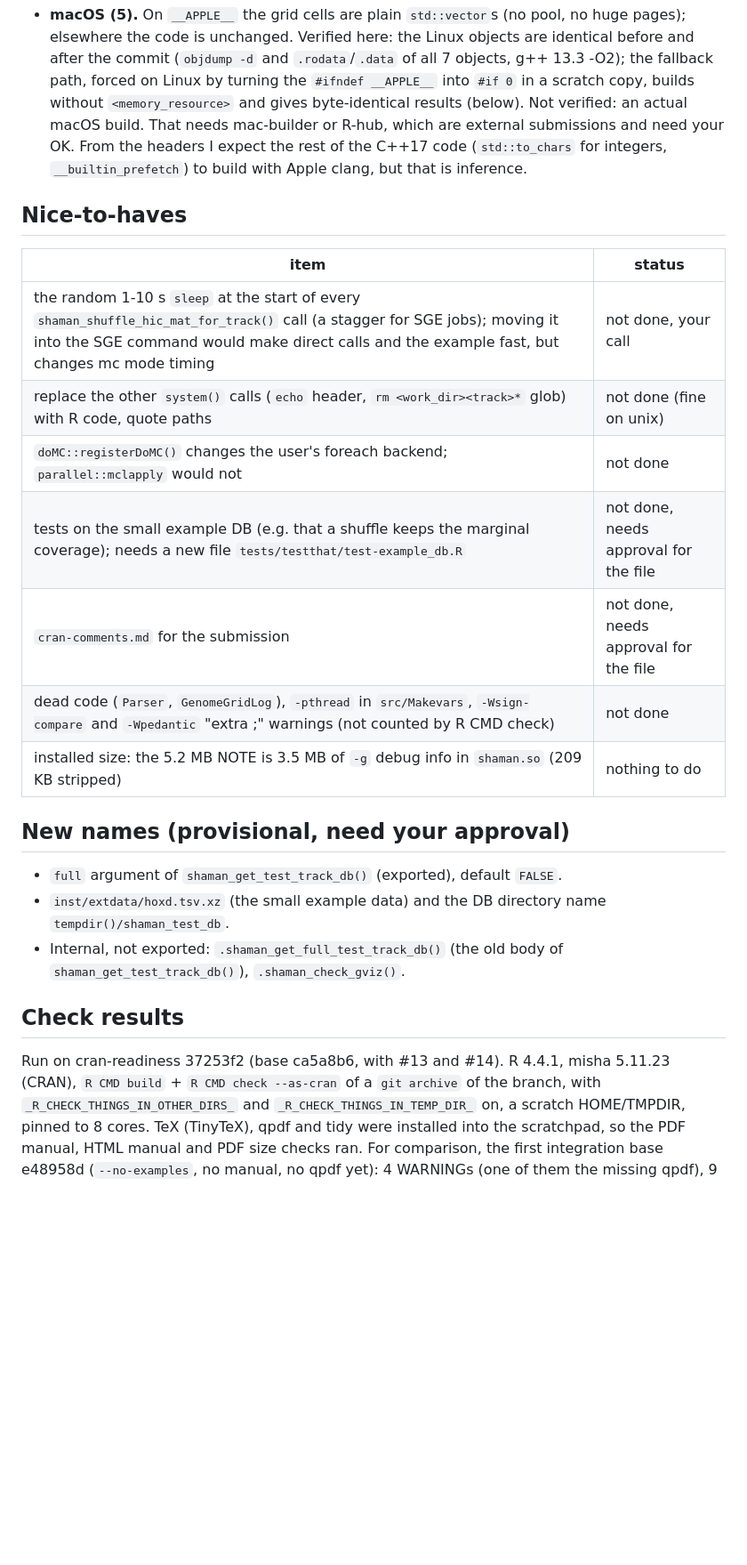
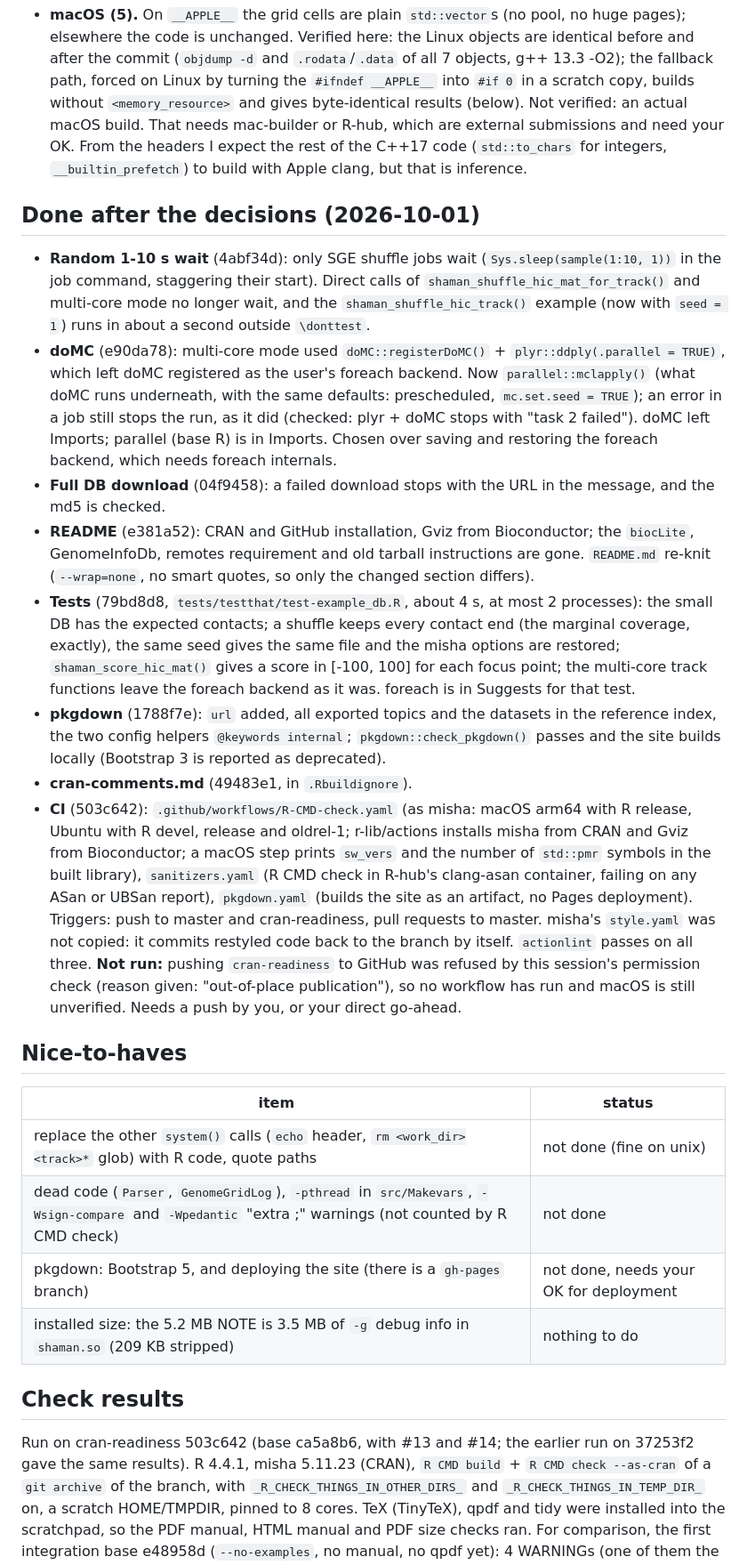
Before and after one commit to tanaylab/shaman, a Markdown page: CRAN_PLAN.md, the part around one of its changes. Shown at 89% size. GitHub-like rendering; blank space fills up the shorter version.

```diff
--- a/CRAN_PLAN.md
+++ b/CRAN_PLAN.md
@@ -139,29 +144,56 @@ Details:
   From the headers I expect the rest of the C++17 code (`std::to_chars` for integers,
   `__builtin_prefetch`) to build with Apple clang, but that is inference.
 
+## Done after the decisions (2026-10-01)
+
+- **Random 1-10 s wait** (4abf34d): only SGE shuffle jobs wait (`Sys.sleep(sample(1:10, 1))` in the job
+  command, staggering their start). Direct calls of `shaman_shuffle_hic_mat_for_track()` and
+  multi-core mode no longer wait, and the `shaman_shuffle_hic_track()` example (now with `seed = 1`)
+  runs in about a second outside `\donttest`.
+- **doMC** (e90da78): multi-core mode used `doMC::registerDoMC()` + `plyr::ddply(.parallel = TRUE)`,
+  which left doMC registered as the user's foreach backend. Now `parallel::mclapply()` (what doMC
+  runs underneath, with the same defaults: prescheduled, `mc.set.seed = TRUE`); an error in a job
+  still stops the run, as it did (checked: plyr + doMC stops with "task 2 failed"). doMC left
+  Imports; parallel (base R) is in Imports. Chosen over saving and restoring the foreach backend,
+  which needs foreach internals.
+- **Full DB download** (04f9458): a failed download stops with the URL in the message, and the md5
+  is checked.
+- **README** (e381a52): CRAN and GitHub installation, Gviz from Bioconductor; the `biocLite`, GenomeInfoDb,
+  remotes requirement and old tarball instructions are gone. `README.md` re-knit (`--wrap=none`,
+  no smart quotes, so only the changed section differs).
+- **Tests** (79bd8d8, `tests/testthat/test-example_db.R`, about 4 s, at most 2 processes): the small
+  DB has the expected contacts; a shuffle keeps every contact end (the marginal coverage, exactly),
+  the same seed gives the same file and the misha options are restored; `shaman_score_hic_mat()`
+  gives a score in [-100, 100] for each focus point; the multi-core track functions leave the foreach
+  backend as it was. foreach is in Suggests for that test.
+- **pkgdown** (1788f7e): `url` added, all exported topics and the datasets in the reference index,
+  the two config helpers `@keywords internal`; `pkgdown::check_pkgdown()` passes and the site builds
+  locally (Bootstrap 3 is reported as deprecated).
+- **cran-comments.md** (49483e1, in `.Rbuildignore`).
+- **CI** (503c642): `.github/workflows/R-CMD-check.yaml` (as misha: macOS arm64 with R release,
+  Ubuntu with R devel, release and oldrel-1; r-lib/actions installs misha from CRAN and Gviz from
+  Bioconductor; a macOS step prints `sw_vers` and the number of `std::pmr` symbols in the built
+  library), `sanitizers.yaml` (R CMD check in R-hub's clang-asan container, failing on any ASan or
+  UBSan report), `pkgdown.yaml` (builds the site as an artifact, no Pages deployment). Triggers: push to
+  master and cran-readiness, pull requests to master. misha's `style.yaml` was not copied: it commits
+  restyled code back to the branch by itself. `actionlint` passes on all three. **Not run:**
+  pushing `cran-readiness` to GitHub was refused by this session's permission check (reason given:
+  "out-of-place publication"), so no workflow has run and macOS is still unverified. Needs a push
+  by you, or your direct go-ahead.
+
 ## Nice-to-haves
 
 | item | status |
 |---|---|
-| the random 1-10 s `sleep` at the start of every `shaman_shuffle_hic_mat_for_track()` call (a stagger for SGE jobs); moving it into the SGE command would make direct calls and the example fast, but changes mc mode timing | not done, your call |
 | replace the other `system()` calls (`echo` header, `rm <work_dir><track>*` glob) with R code, quote paths | not done (fine on unix) |
-| `doMC::registerDoMC()` changes the user's foreach backend; `parallel::mclapply` would not | not done |
-| tests on the small example DB (e.g. that a shuffle keeps the marginal coverage); needs a new file `tests/testthat/test-example_db.R` | not done, needs approval for the file |
-| `cran-comments.md` for the submission | not done, needs approval for the file |
 | dead code (`Parser`, `GenomeGridLog`), `-pthread` in `src/Makevars`, `-Wsign-compare` and `-Wpedantic` "extra ;" warnings (not counted by R CMD check) | not done |
+| pkgdown: Bootstrap 5, and deploying the site (there is a `gh-pages` branch) | not done, needs your OK for deployment |
 | installed size: the 5.2 MB NOTE is 3.5 MB of `-g` debug info in `shaman.so` (209 KB stripped) | nothing to do |
-
-## New names (provisional, need your approval)
-
-- `full` argument of `shaman_get_test_track_db()` (exported), default `FALSE`.
-- `inst/extdata/hoxd.tsv.xz` (the small example data) and the DB directory name
-  `tempdir()/shaman_test_db`.
-- Internal, not exported: `.shaman_get_full_test_track_db()` (the old body of
-  `shaman_get_test_track_db()`), `.shaman_check_gviz()`.
 
 ## Check results
 
-Run on cran-readiness 37253f2 (base ca5a8b6, with #13 and #14). R 4.4.1, misha 5.11.23 (CRAN),
+Run on cran-readiness 503c642 (base ca5a8b6, with #13 and #14; the earlier run on 37253f2 gave the
+same results). R 4.4.1, misha 5.11.23 (CRAN),
 `R CMD build` + `R CMD check --as-cran` of a `git archive` of the branch, with
 `_R_CHECK_THINGS_IN_OTHER_DIRS_` and `_R_CHECK_THINGS_IN_TEMP_DIR_` on, a scratch HOME/TMPDIR,
 pinned to 8 cores. TeX (TinyTeX), qpdf and tidy were installed into the scratchpad, so the PDF
```
Also changed, not shown: other parts of CRAN_PLAN.md (+37 -31 lines).
